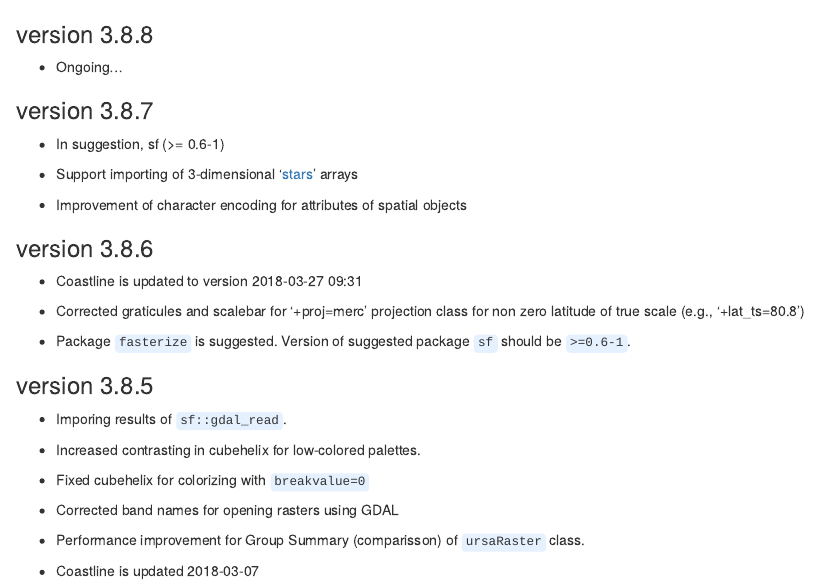
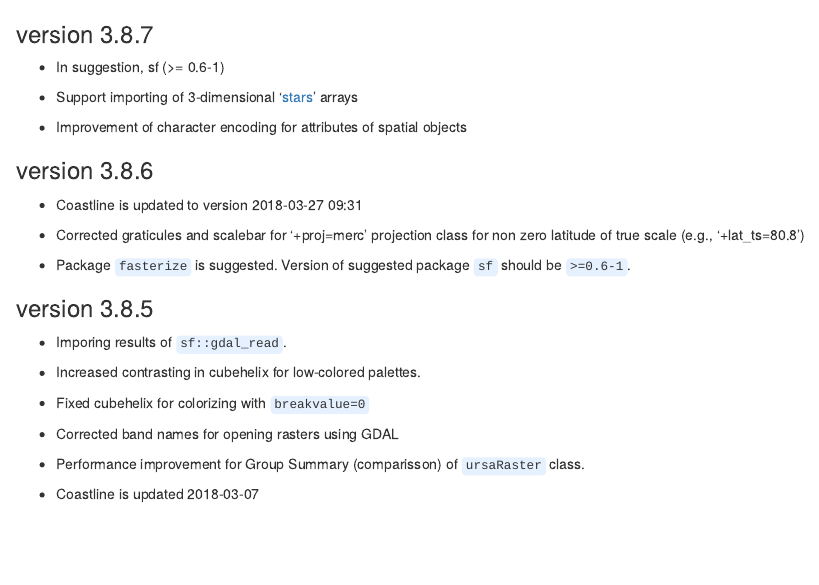
Before and after one commit to nplatonov/ursa, an R Markdown document (NEWS.Rmd): the page in a window 1100 px wide, from its top. Rendered offline with R 4.5, knitr and Pandoc, with nearby package versions.

Commit message:
revert to version x.x.7

```diff
--- a/NEWS.Rmd
+++ b/NEWS.Rmd
@@ -13,10 +13,6 @@ date: "`r format(Sys.Date(), format = '%Y-%m-%d')`"
      background-color: #E6F1FF;
    }
 </style>
-
-### version 3.8.8
-
-+ Ongoing...
 
 ### version 3.8.7
 
```
Also changed, not shown: NEWS.html (deleted), NEWS.md (deleted), 1 other file.
